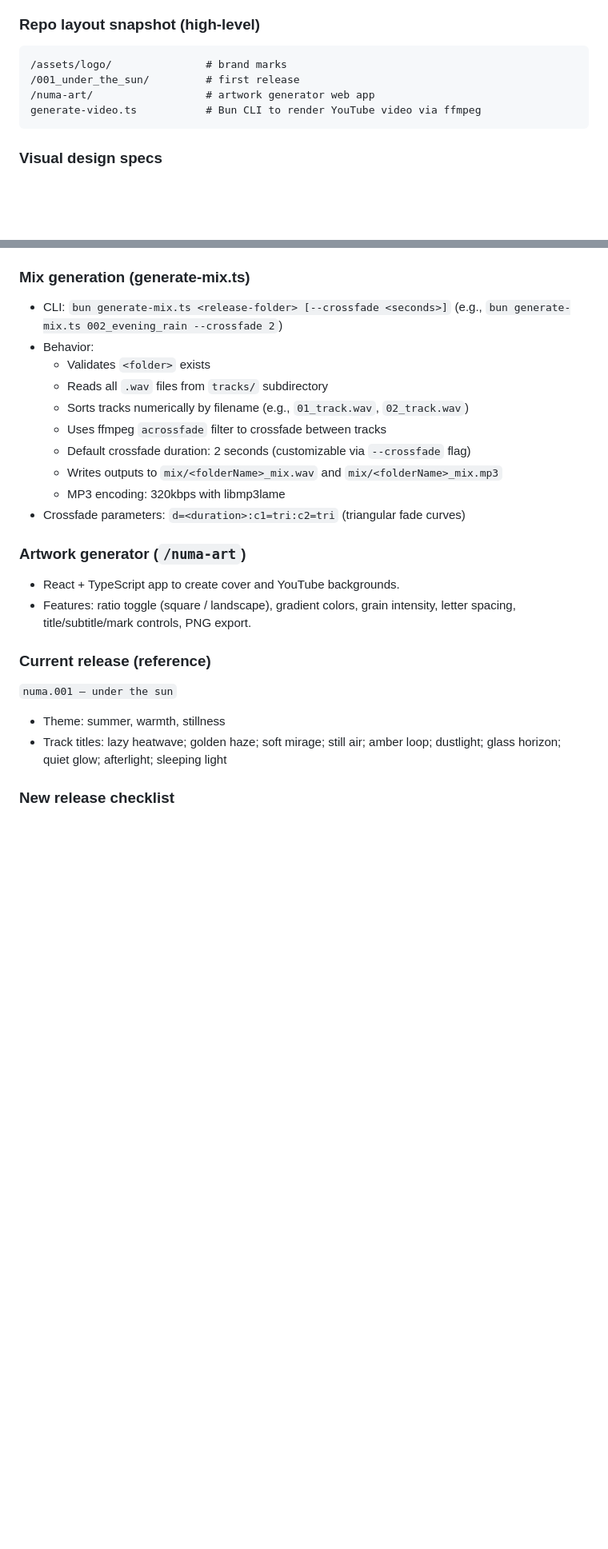
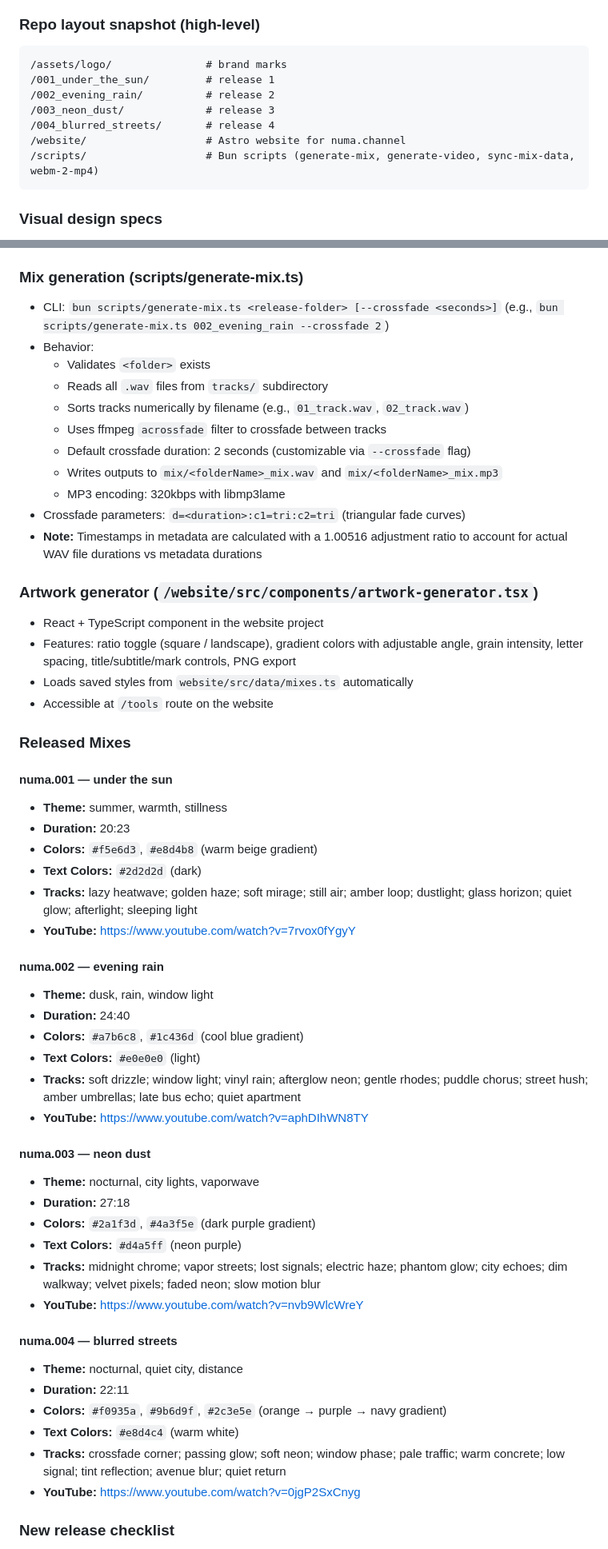
Before and after one commit to cristianbgp/numa, a Markdown page: AI_CONTEXT.md, 2 parts joined by grey strips. Shown: that part at 80% size. Drawn GitHub-style; blank space fills up the shorter version.

````diff
--- a/AI_CONTEXT.md
+++ b/AI_CONTEXT.md
@@ -34,9 +34,12 @@ NNN_theme/
 ### Repo layout snapshot (high-level)
 ```
 /assets/logo/               # brand marks
-/001_under_the_sun/         # first release
-/numa-art/                  # artwork generator web app
-generate-video.ts           # Bun CLI to render YouTube video via ffmpeg
+/001_under_the_sun/         # release 1
+/002_evening_rain/          # release 2
+/003_neon_dust/             # release 3
+/004_blurred_streets/       # release 4
+/website/                   # Astro website for numa.channel
+/scripts/                   # Bun scripts (generate-mix, generate-video, sync-mix-data, webm-2-mp4)
 ```
 
 ### Visual design specs
@@ -102,8 +122,8 @@ warm lofi instrumental with gentle vinyl crackle, soft electric piano and mellow
   - Writes output to `videos/<folderName>.mp4`
   - ffmpeg args: `-loop 1 -c:v libx264 -tune stillimage -c:a aac -b:a 192k -pix_fmt yuv420p -shortest -vf scale=1920:1080,format=yuv420p -y`
 
-### Mix generation (generate-mix.ts)
-- CLI: `bun generate-mix.ts <release-folder> [--crossfade <seconds>]` (e.g., `bun generate-mix.ts 002_evening_rain --crossfade 2`)
+### Mix generation (scripts/generate-mix.ts)
+- CLI: `bun scripts/generate-mix.ts <release-folder> [--crossfade <seconds>]` (e.g., `bun scripts/generate-mix.ts 002_evening_rain --crossfade 2`)
 - Behavior:
   - Validates `<folder>` exists
   - Reads all `.wav` files from `tracks/` subdirectory
@@ -113,14 +133,46 @@ warm lofi instrumental with gentle vinyl crackle, soft electric piano and mellow
   - Writes outputs to `mix/<folderName>_mix.wav` and `mix/<folderName>_mix.mp3`
   - MP3 encoding: 320kbps with libmp3lame
 - Crossfade parameters: `d=<duration>:c1=tri:c2=tri` (triangular fade curves)
+- **Note:** Timestamps in metadata are calculated with a 1.00516 adjustment ratio to account for actual WAV file durations vs metadata durations
 
-### Artwork generator (`/numa-art`)
-- React + TypeScript app to create cover and YouTube backgrounds.
-- Features: ratio toggle (square / landscape), gradient colors, grain intensity, letter spacing, title/subtitle/mark controls, PNG export.
+### Artwork generator (`/website/src/components/artwork-generator.tsx`)
+- React + TypeScript component in the website project
+- Features: ratio toggle (square / landscape), gradient colors with adjustable angle, grain intensity, letter spacing, title/subtitle/mark controls, PNG export
+- Loads saved styles from `website/src/data/mixes.ts` automatically
+- Accessible at `/tools` route on the website
 
-### Current release (reference)
-`numa.001 — under the sun`
-- Theme: summer, warmth, stillness
-- Track titles: lazy heatwave; golden haze; soft mirage; still air; amber loop; dustlight; glass horizon; quiet glow; afterlight; sleeping light
+### Released Mixes
+
+#### numa.001 — under the sun
+- **Theme:** summer, warmth, stillness
+- **Duration:** 20:23
+- **Colors:** `#f5e6d3`, `#e8d4b8` (warm beige gradient)
+- **Text Colors:** `#2d2d2d` (dark)
+- **Tracks:** lazy heatwave; golden haze; soft mirage; still air; amber loop; dustlight; glass horizon; quiet glow; afterlight; sleeping light
+- **YouTube:** https://www.youtube.com/watch?v=7rvox0fYgyY
+
+#### numa.002 — evening rain
+- **Theme:** dusk, rain, window light
+- **Duration:** 24:40
+- **Colors:** `#a7b6c8`, `#1c436d` (cool blue gradient)
+- **Text Colors:** `#e0e0e0` (light)
+- **Tracks:** soft drizzle; window light; vinyl rain; afterglow neon; gentle rhodes; puddle chorus; street hush; amber umbrellas; late bus echo; quiet apartment
+- **YouTube:** https://www.youtube.com/watch?v=aphDIhWN8TY
+
+#### numa.003 — neon dust
+- **Theme:** nocturnal, city lights, vaporwave
+- **Duration:** 27:18
+- **Colors:** `#2a1f3d`, `#4a3f5e` (dark purple gradient)
+- **Text Colors:** `#d4a5ff` (neon purple)
+- **Tracks:** midnight chrome; vapor streets; lost signals; electric haze; phantom glow; city echoes; dim walkway; velvet pixels; faded neon; slow motion blur
+- **YouTube:** https://www.youtube.com/watch?v=nvb9WlcWreY
+
+#### numa.004 — blurred streets
+- **Theme:** nocturnal, quiet city, distance
+- **Duration:** 22:11
+- **Colors:** `#f0935a`, `#9b6d9f`, `#2c3e5e` (orange → purple → navy gradient)
+- **Text Colors:** `#e8d4c4` (warm white)
+- **Tracks:** crossfade corner; passing glow; soft neon; window phase; pale traffic; warm concrete; low signal; tint reflection; avenue blur; quiet return
+- **YouTube:** https://www.youtube.com/watch?v=0jgP2SxCnyg
 
 ### New release checklist
````
Also changed, not shown: other parts of AI_CONTEXT.md (+68 -24 lines).
